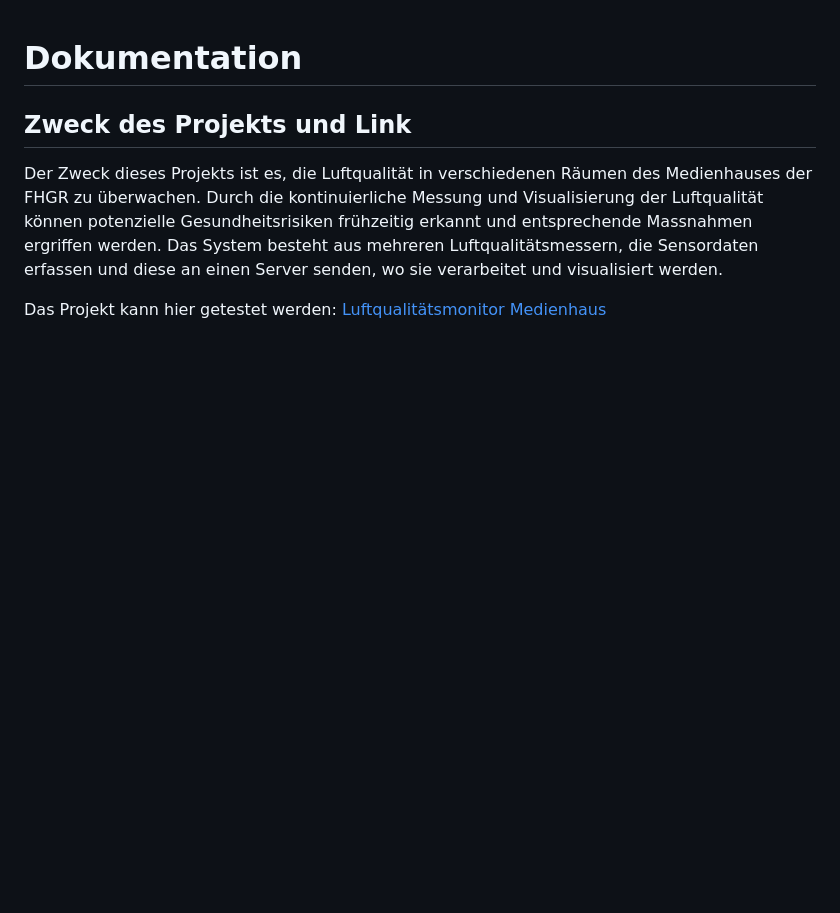
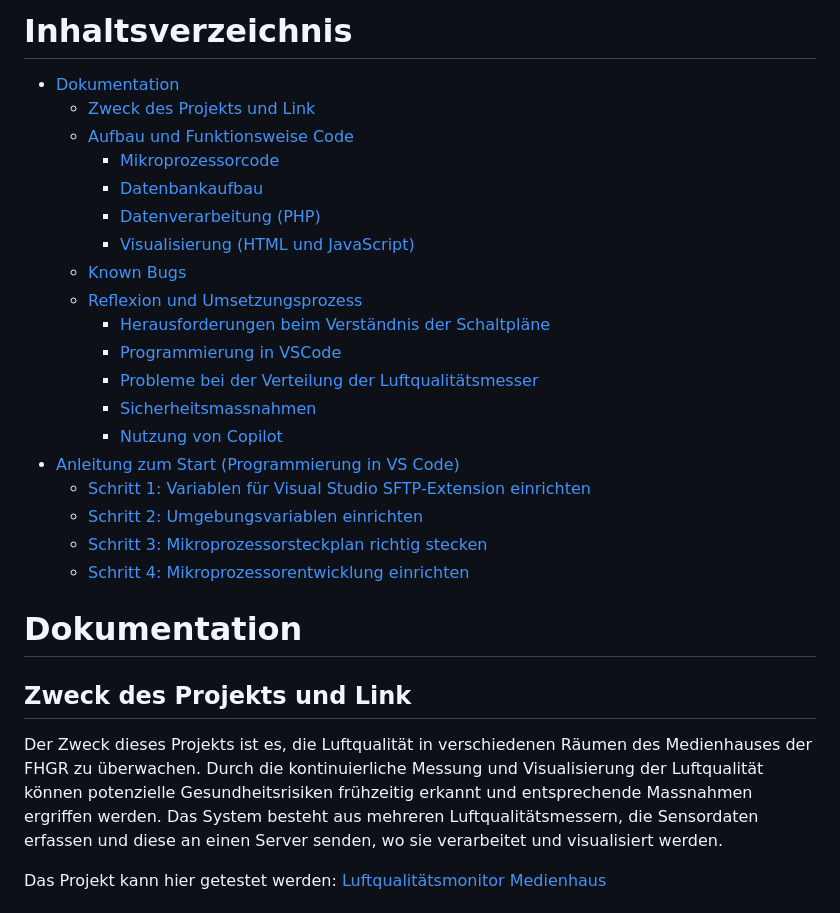
Before and after one commit to AndrinStud/LuftqualitaetsmesserIM5, a Markdown page: README.md, the part around the change. GitHub-like rendering; blank space fills up the shorter version.

Commit message:
Inhaltsverzeichnis

```diff
--- a/README.md
+++ b/README.md
@@ -1,4 +1,26 @@
+# Inhaltsverzeichnis
+- [Dokumentation](#dokumentation)
+  - [Zweck des Projekts und Link](#zweck-des-projekts-und-link)
+  - [Aufbau und Funktionsweise Code](#aufbau-und-funktionsweise-code)
+    - [Mikroprozessorcode](#mikroprozessorcode)
+    - [Datenbankaufbau](#datenbankaufbau)
+    - [Datenverarbeitung (PHP)](#datenverarbeitung-php)
+    - [Visualisierung (HTML und JavaScript)](#visualisierung-html-und-javascript)
+  - [Known Bugs](#known-bugs)
+  - [Reflexion und Umsetzungsprozess](#reflexion-und-umsetzungsprozess)
+    - [Herausforderungen beim Verständnis der Schaltpläne](#herausforderungen-beim-verständnis-der-schaltpläne)
+    - [Programmierung in VSCode](#programmierung-in-vscode)
+    - [Probleme bei der Verteilung der Luftqualitätsmesser](#probleme-bei-der-verteilung-der-luftqualitätsmesser)
+    - [Sicherheitsmassnahmen](#sicherheitsmassnahmen)
+    - [Nutzung von Copilot](#nutzung-von-copilot)
+- [Anleitung zum Start (Programmierung in VS Code)](#anleitung-zum-start-programmierung-in-vs-code)
+  - [Schritt 1: Variablen für Visual Studio SFTP-Extension einrichten](#schritt-1-variablen-für-visual-studio-sftp-extension-einrichten)
+  - [Schritt 2: Umgebungsvariablen einrichten](#schritt-2-umgebungsvariablen-einrichten)
+  - [Schritt 3: Mikroprozessorsteckplan richtig stecken](#schritt-3-mikroprozessorsteckplan-richtig-stecken)
+  - [Schritt 4: Mikroprozessorentwicklung einrichten](#schritt-4-mikroprozessorentwicklung-einrichten)
+
 # Dokumentation
+
 ## Zweck des Projekts und Link
 Der Zweck dieses Projekts ist es, die Luftqualität in verschiedenen Räumen des Medienhauses der FHGR zu überwachen. Durch die kontinuierliche Messung und Visualisierung der Luftqualität können potenzielle Gesundheitsrisiken frühzeitig erkannt und entsprechende Massnahmen ergriffen werden. Das System besteht aus mehreren Luftqualitätsmessern, die Sensordaten erfassen und diese an einen Server senden, wo sie verarbeitet und visualisiert werden.
 
```
